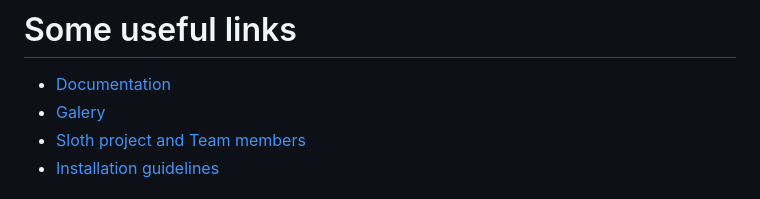
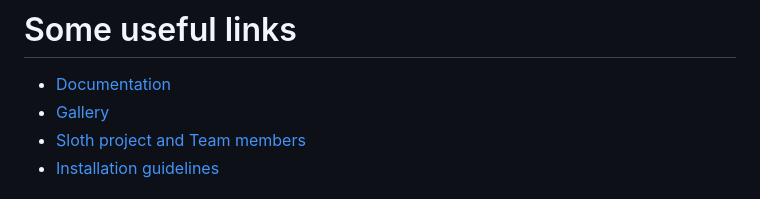
Before and after one commit to Collab4Sloth/SLOTH, a Markdown page: README.md, the part around the change. GitHub-like rendering.

Commit message:
Update README.md
Galery -> Gallery

```diff
--- a/README.md
+++ b/README.md
@@ -4,7 +4,7 @@ SLOTH
 # Some useful links
 
 - [Documentation](https://collab4sloth.github.io/Documentation/)
-- [Galery](https://github.com/Collab4Sloth/Gallery)
+- [Gallery](https://github.com/Collab4Sloth/Gallery)
 - [Sloth project and Team members](https://collab4sloth.github.io/Documentation/About/index.html)
 - [Installation guidelines](https://collab4sloth.github.io/Documentation/Started/Installation/linux.html)
 
```
